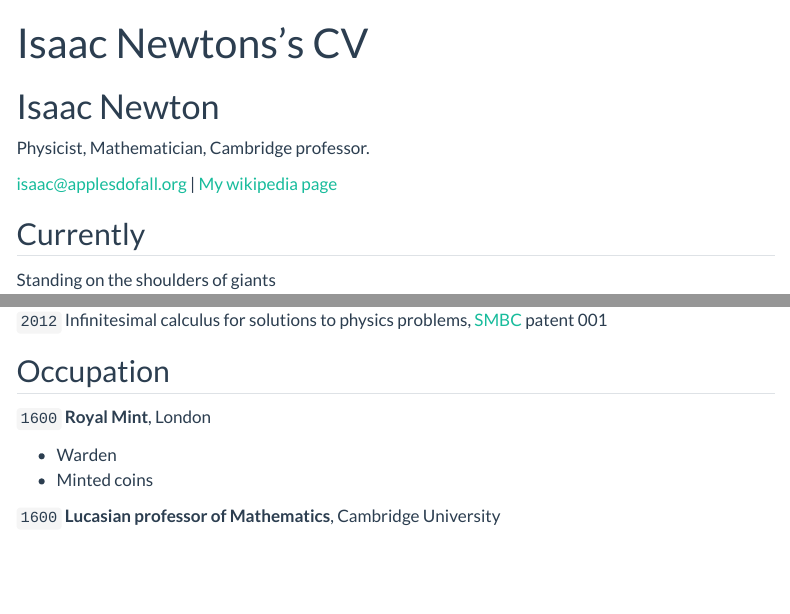
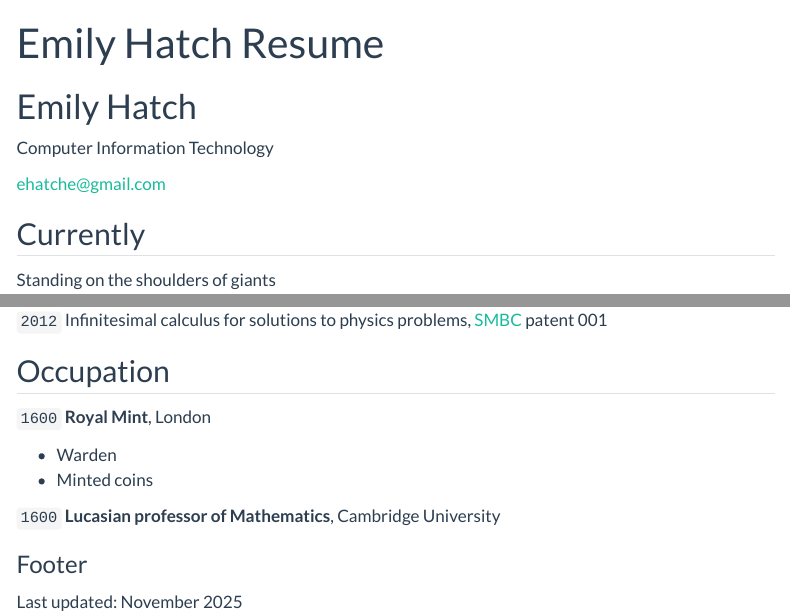
Before and after one commit to eehatch/eehatch.github.io, a Quarto document (resume.qmd): the page in a window 1100 px wide, from its top, and a second part further down, joined at a grey line. Rendered offline with R 4.5, knitr and Pandoc in place of Quarto, with nearby package versions; menus at the side of the page are left out.

Commit message:
starting my resume

```diff
--- a/_quarto.yml
+++ b/_quarto.yml
@@ -5,7 +5,7 @@ website:
   title: "Emily Hatch - Data Science Portfolio"
   favicon: Images/favicon.png
   back-to-top-navigation: true
-  repo-url: https://github.com/eehatch/eehatch.github.io
+  repo-url: https://eehatch.github.io/
   #repo-actions: [issue] #if you want to allow others to report issues on your site uncomment this line
 
   page-footer:
--- a/resume.qmd
+++ b/resume.qmd
@@ -1,13 +1,12 @@
 ---
 layout: cv
-title: Isaac Newtons's CV
+title: Emily Hatch Resume
 ---
-# Isaac Newton
-Physicist, Mathematician, Cambridge professor.
+# Emily Hatch
+Computer Information Technology
 
 <div id="webaddress">
-<a href="isaac@applesdofall.org">isaac@applesdofall.org</a>
-| <a href="http://en.wikipedia.org/wiki/Isaac_Newton">My wikipedia page</a>
+<a href="ehatche@gmail.com">ehatche@gmail.com</a>
 </div>
 
 
@@ -84,6 +83,6 @@ __Lucasian professor of Mathematics__, Cambridge University
 
 
 
-<!-- ### Footer
+### Footer
 
-Last updated: May 2013 -->
+Last updated: November 2025
```
Also changed, not shown: README.md, 20 other files.
